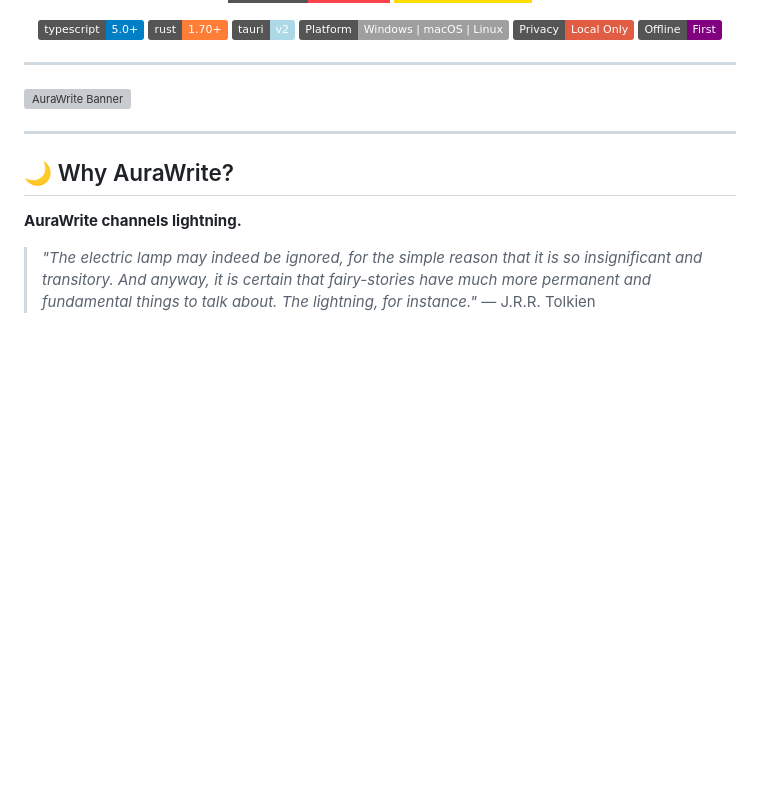
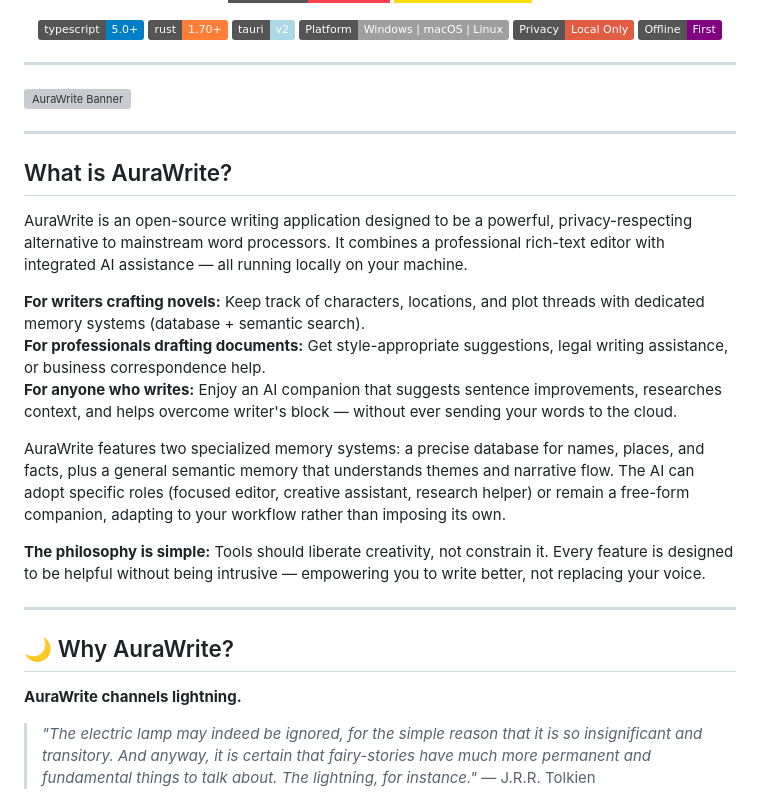
Before and after one commit to ACarloGitHub/AuraWrite, a Markdown page: README.md, the part around the change. Drawn GitHub-style; badges without logos; blank space fills up the shorter version; grey boxes are pictures that could not be loaded.

Commit message:
Update README: add description and fix banner

```diff
--- a/README.md
+++ b/README.md
@@ -31,7 +31,21 @@
 
 ---
 
-<img src="assets/banner.png" alt="AuraWrite Banner" style="max-width: 100%; display: inline-block;">
+<img src="assets/banner_Aurawrite.png" alt="AuraWrite Banner" style="max-width: 100%; display: inline-block;">
+
+---
+
+## What is AuraWrite?
+
+AuraWrite is an open-source writing application designed to be a powerful, privacy-respecting alternative to mainstream word processors. It combines a professional rich-text editor with integrated AI assistance — all running locally on your machine.
+
+**For writers crafting novels:** Keep track of characters, locations, and plot threads with dedicated memory systems (database + semantic search).
+**For professionals drafting documents:** Get style-appropriate suggestions, legal writing assistance, or business correspondence help.
+**For anyone who writes:** Enjoy an AI companion that suggests sentence improvements, researches context, and helps overcome writer's block — without ever sending your words to the cloud.
+
+AuraWrite features two specialized memory systems: a precise database for names, places, and facts, plus a general semantic memory that understands themes and narrative flow. The AI can adopt specific roles (focused editor, creative assistant, research helper) or remain a free-form companion, adapting to your workflow rather than imposing its own.
+
+**The philosophy is simple:** Tools should liberate creativity, not constrain it. Every feature is designed to be helpful without being intrusive — empowering you to write better, not replacing your voice.
 
 ---
 
```
